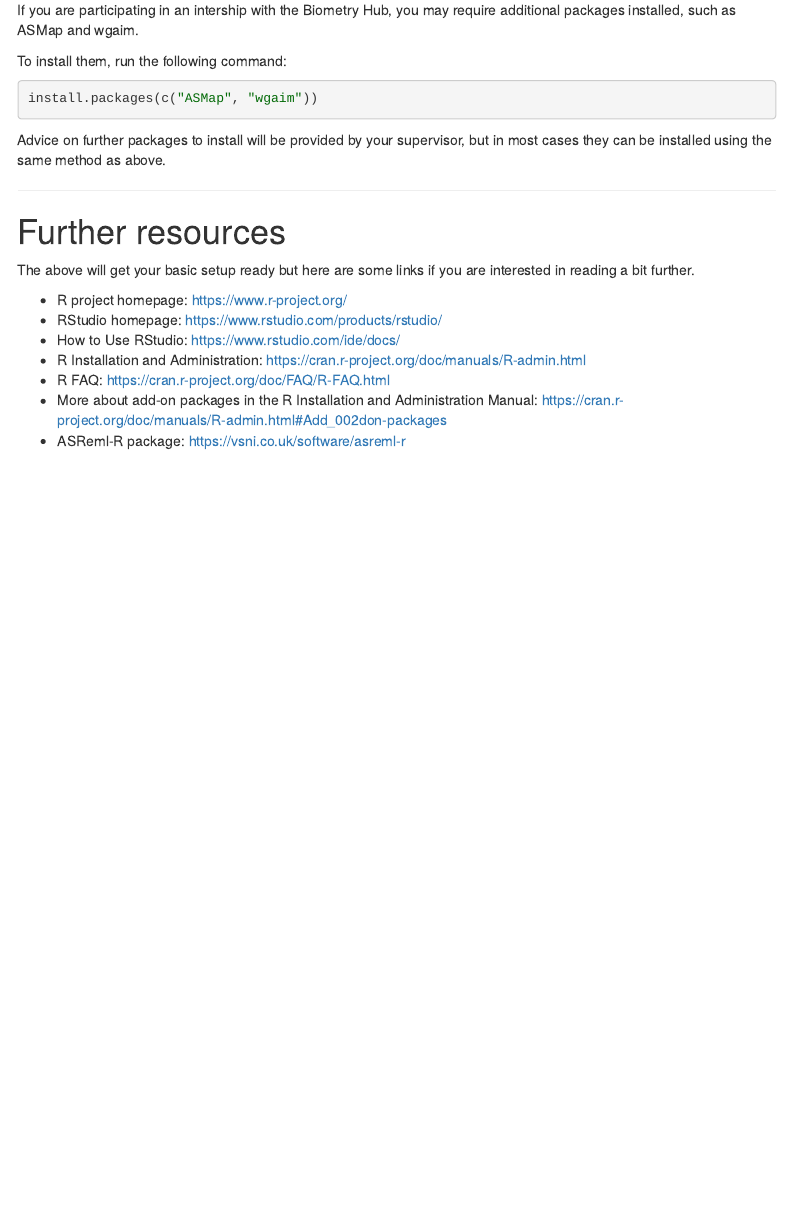
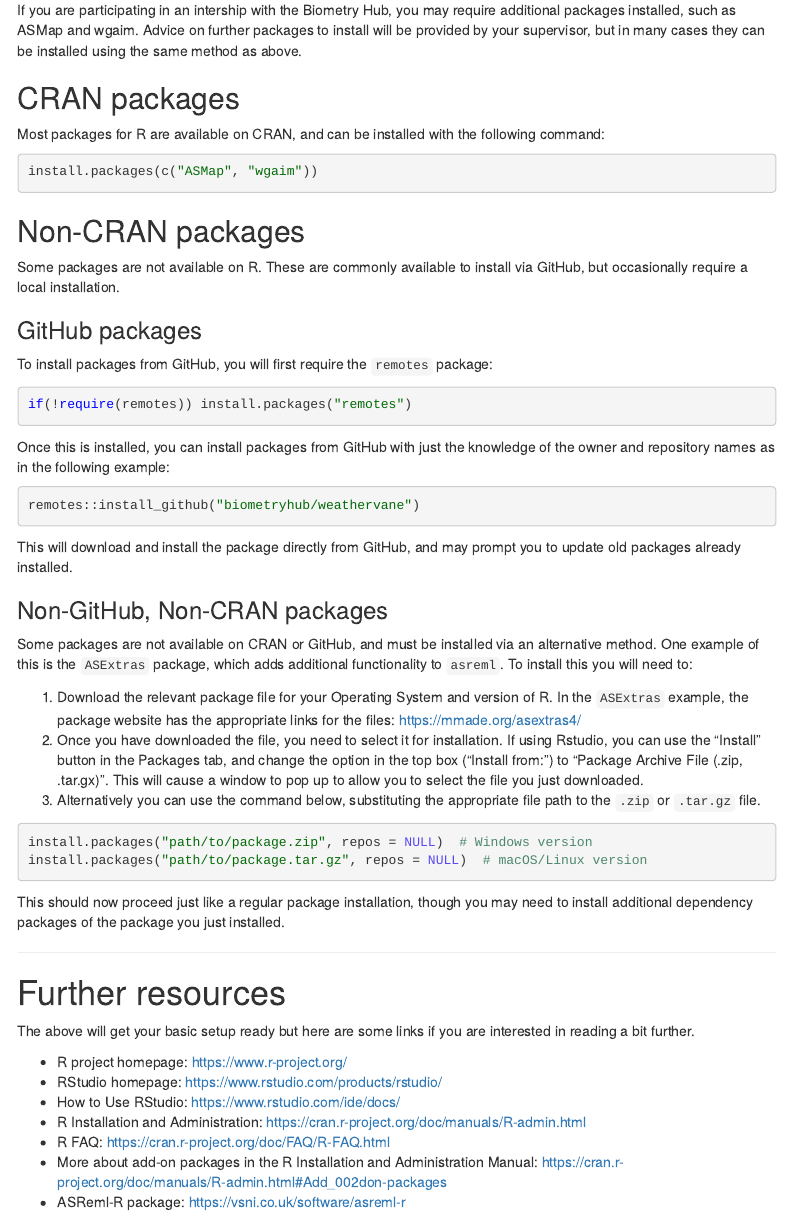
Before and after one commit to biometryhub/installing-r, an R Markdown document (installing-asreml.Rmd): the page in a window 1100 px wide, from 1360 px down. The pictures show the output file installing-asreml.html that the author committed with the source, opened offline; menus at the side of the page are left out.

Commit message:
Updated instructions to include non-CRAN packages

````diff
--- a/installing-asreml.Rmd
+++ b/installing-asreml.Rmd
@@ -5,14 +5,14 @@ author:
 - <center>biometrytraining@adelaide.edu.au<center>
 date: "<center>Last updated: `r format(Sys.Date(), format='%B %Y')`</center>"
 output:
+  pdf_document:
+    fig_caption: yes
+    toc: yes
+    highlight: tango
   html_document:
     toc: yes
     toc_float: yes
     highlight: textmate
-  pdf_document:
-    fig_caption: yes
-    toc: yes
-    highlight: tango
 linkcolor: blue
 urlcolor: blue
 ---
@@ -82,15 +82,50 @@ Ref: ABC12345 Expires: 2023-06-30, 487 days.
 
 # Additional Packages (Optional)
 
-If you are participating in an intership with the Biometry Hub, you may require additional packages installed, such as ASMap and wgaim.
+If you are participating in an intership with the Biometry Hub, you may require additional packages installed, such as ASMap and wgaim. Advice on further packages to install will be provided by your supervisor, but in many cases they can be installed using the same method as above.
 
-To install them, run the following command:
+## CRAN packages
+
+Most packages for R are available on CRAN, and can be installed with the following command:
 
 ```{r}
 install.packages(c("ASMap", "wgaim"))
 ```
 
-Advice on further packages to install will be provided by your supervisor, but in most cases they can be installed using the same method as above.
+## Non-CRAN packages
+
+Some packages are not available on R. These are commonly available to install via GitHub, but occasionally require a local installation.
+
+### GitHub packages
+
+To install packages from GitHub, you will first require the `remotes` package:
+
+```{r}
+if(!require(remotes)) install.packages("remotes")
+```
+
+Once this is installed, you can install packages from GitHub with just the knowledge of the owner and repository names as in the following example:
+
+```{r}
+remotes::install_github("biometryhub/weathervane")
+```
+
+This will download and install the package directly from GitHub, and may prompt you to update old packages already installed.
+
+### Non-GitHub, Non-CRAN packages
+
+Some packages are not available on CRAN or GitHub, and must be installed via an alternative method. One example of this is the `ASExtras` package, which adds additional functionality to `asreml`. To install this you will need to:
+
+1. Download the relevant package file for your Operating System and version of R. In the `ASExtras` example, the package website has the appropriate links for the files: https://mmade.org/asextras4/
+1. Once you have downloaded the file, you need to select it for installation. If using Rstudio, you can use the "Install" button in the Packages tab, and change the option in the top box ("Install from:") to "Package Archive File (.zip, .tar.gx)". This will cause a window to pop up to allow you to select the file you just downloaded.
+1. Alternatively you can use the command below, substituting the appropriate file path to the `.zip` or `.tar.gz` file.
+
+```{r}
+install.packages("path/to/package.zip", repos = NULL)  # Windows version
+install.packages("path/to/package.tar.gz", repos = NULL)  # macOS/Linux version
+```
+
+This should now proceed just like a regular package installation, though you may need to install additional dependency packages of the package you just installed.
 
 ---
 
````
Also changed, not shown: installing-asreml.html, installing-asreml.pdf, installing-asreml.Rmd (4 more changed lines).
